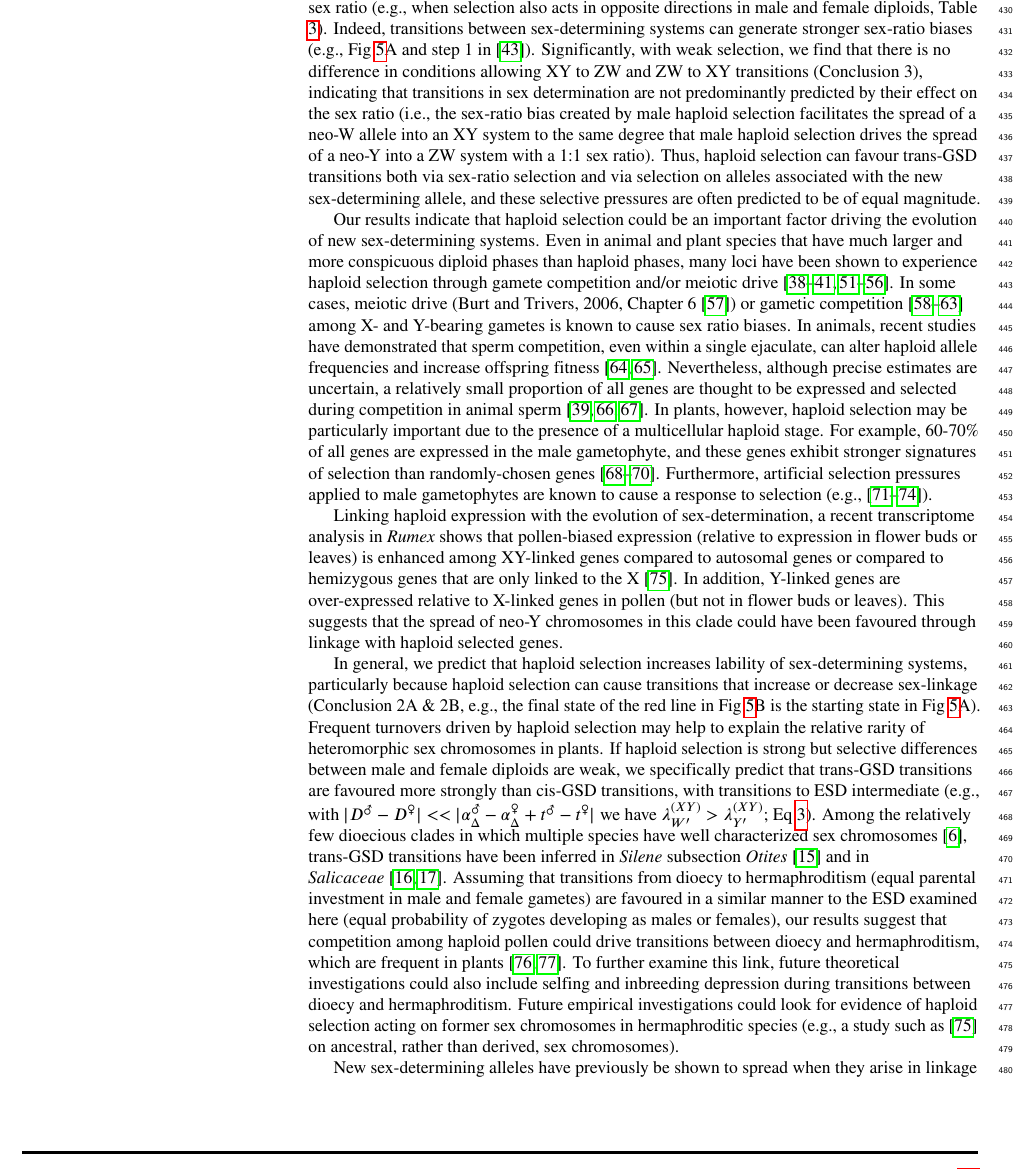
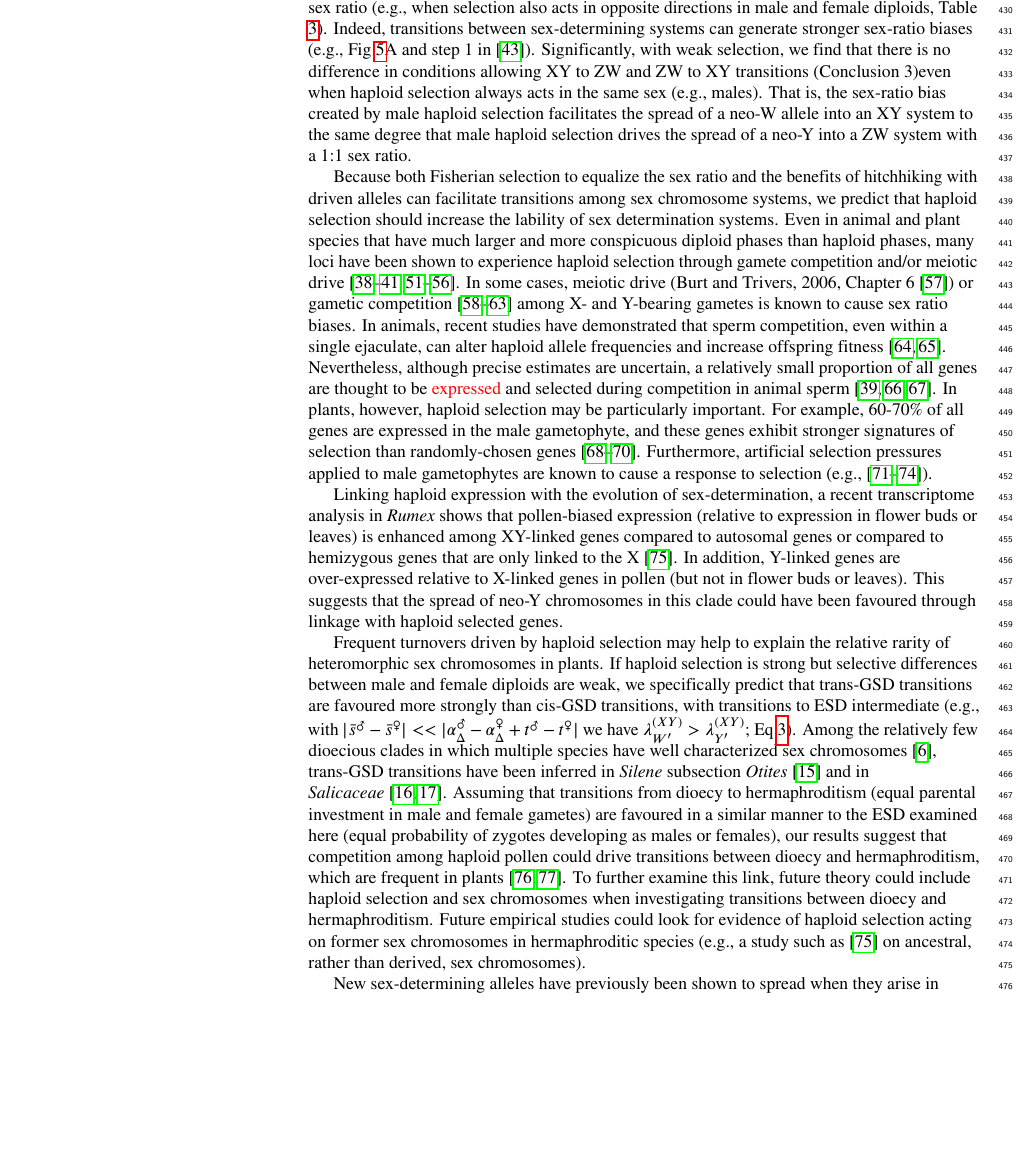
Before and after one commit to mmosmond/HaploidSelectionSexTurnover, a LaTeX document (LaTeX/main_revised.tex): part of page 15 of 25, cut so that both start at the same text, the shorter picture padded with empty space. Compiled offline with pdfLaTeX.

Commit message:
sallys comments added, still some red text though

```diff
--- a/LaTeX/main_revised.tex
+++ b/LaTeX/main_revised.tex
@@ -976,20 +974,23 @@ Indeed, transitions between sex-determining systems can generate stronger sex-ra
 %For example, in an ancestral ZW system, haploid selection in males can allow a linked neo-Y to invade, despite the fact that it creates a male-biased sex ratio because the neo-Y becomes associated with the driven allele (Fig \ref{fig:SexRatioBad}A).
 %\textcolor{blue}{and figure 1, where the end of one panel is the same as the beginning of another, however, this figure may change).}
 %What we would like to stress is that sex-ratio selection alone cannot predict when new sex-determining systems can evolve.
-Significantly, with weak selection, we find that there is no difference in conditions allowing XY to ZW and ZW to XY transitions (Conclusion 3), indicating that transitions in sex determination are not predominantly predicted by their effect on the sex ratio (i.e., the sex-ratio bias created by male haploid selection facilitates the spread of a neo-W allele into an XY system to the same degree that male haploid selection drives the spread of a neo-Y into a ZW system with a 1:1 sex ratio).
+Significantly, with weak selection, we find that there is no difference in conditions allowing XY to ZW and ZW to XY transitions (Conclusion 3)%, indicating that transitions in sex determination are not predominantly predicted by their effect on the sex ratio (i.e., the sex-ratio bias created by male haploid selection facilitates the spread of a neo-W allele into an XY system to the same degree that male haploid selection drives the spread of a neo-Y into a ZW system with a 1:1 sex ratio).
 %An asymmetry can develop when sex-linkage is tight (e.g., Fig \ref{fig:Combination_Centimorgans} near -25cM and 25cM) but under most circumstances we do not predict asymmetry between XY to ZW and ZW to XY transitions despite the presence/absence of sex-ratio selection.
-Thus, haploid selection can favour trans-GSD transitions both via sex-ratio selection and via selection on alleles associated with the new sex-determining allele, and these selective pressures are often predicted to be of equal magnitude.
-
-
-Our results indicate that haploid selection could be an important factor driving the evolution of new sex-determining systems.
+even when haploid selection always acts in the same sex (e.g., males).
+That is, the sex-ratio bias created by male haploid selection facilitates the spread of a neo-W allele into an XY system to the same degree that male haploid selection drives the spread of a neo-Y into a ZW system with a 1:1 sex ratio.
+%Thus, haploid selection can favour trans-GSD transitions both via sex-ratio selection and via selection on alleles associated with the new sex-determining allele, and these selective pressures are often predicted to be of equal magnitude.
+
+
+%Our results indicate that haploid selection could be an important factor driving the evolution of new sex-determining systems.
+Because both Fisherian selection to equalize the sex ratio and the benefits of hitchhiking with driven alleles can facilitate transitions among sex chromosome systems, we predict that haploid selection should increase the lability of sex determination systems.
 Even in animal and plant species that have much larger and more conspicuous diploid phases than haploid phases, many loci have been shown to experience haploid selection through gamete competition and/or meiotic drive~\cite{Mulcahy:1996ha,JOSEPH:2004haa, Lalanne2004,Ubeda:2005gw,Fishman2005,Leppala2008,Leppala2013,Didion2015,Didion2016, Lindholm:2016cw}.
 In some cases, meiotic drive (Burt and Trivers, 2006, Chapter 6~\cite{Burt:2006}) or gametic competition~\cite{Lloyd:1974tz,Conn:1981uw,Stehlik:2005ul,Stehlik:2006to,Field:2012fd,Field:2013cc} among X- and Y-bearing gametes is known to cause sex ratio biases.
 %Segregation distortion provides putative evidence of haploid selection and can sometimes be attributed to meiotic drive and/or gametic competition~\cite{Lalanne2004,Fishman2005,Leppala2008,Leppala2013,Didion2015,Didion2016}.
 %Where it has been characterized, individual cases of meiotic drive are generally sex-limited, exclusively affecting male or female gametes~\cite{Ubeda:2005gw,Lindholm:2016cw}.
 %Gametic competition is also typically sex-limited, occurring primarily among male gametes, because there are typically many more pollen/sperm than required for fertilization.
 In animals, recent studies have demonstrated that sperm competition, even within a single ejaculate, can alter haploid allele frequencies and increase offspring fitness~\cite{Immler:2014im,Alavioon2017}.
-Nevertheless, although precise estimates are uncertain, a relatively small proportion of all genes are thought to be expressed and selected during competition in animal sperm~\cite{Zheng:2001fi,JOSEPH:2004haa,Vibranovski:2010et}.
-In plants, however, haploid selection may be particularly important due to the presence of a multicellular haploid stage.
+Nevertheless, although precise estimates are uncertain, a relatively small proportion of all genes are thought to be \textcolor{red}{expressed} and selected during competition in animal sperm~\cite{Zheng:2001fi,JOSEPH:2004haa,Vibranovski:2010et}.
+In plants, however, haploid selection may be particularly important. %due to the presence of a multicellular haploid stage.
 For example, 60-70\% of all genes are expressed in the male gametophyte, and these genes exhibit stronger signatures of selection than randomly-chosen genes~\cite{Borg:2009jpa,Arunkumar:2013iq,Gossmann:2014dua}.
 Furthermore, artificial selection pressures applied to male gametophytes are known to cause a response to selection (e.g.,~\cite{Hormaza:1996cv,Ravikumar:2003uo,Hedhly:2004iv,Clarke:2004ir}).
 
@@ -1007,14 +1008,14 @@ This suggests that the spread of neo-Y chromosomes in this clade could have been
 %maybe add a flag here for switching to clade-level expectations:
 
 
-In general, we predict that haploid selection increases lability of sex-determining systems, particularly because haploid selection can cause transitions that increase or decrease sex-linkage (Conclusion 2A \& 2B, e.g., the final state of the red line in Fig \ref{fig:SexRatioBad}B is the starting state in Fig \ref{fig:SexRatioBad}A).
+%In general, we predict that haploid selection increases lability of sex-determining systems, particularly because haploid selection can cause transitions that increase or decrease sex-linkage (Conclusion 2A \& 2B, e.g., the final state of the red line in Fig \ref{fig:SexRatioBad}B is the starting state in Fig \ref{fig:SexRatioBad}A).
 Frequent turnovers driven by haploid selection may help to explain the relative rarity of heteromorphic sex chromosomes in plants.
-If haploid selection is strong but selective differences between male and female diploids are weak, we specifically predict that trans-GSD transitions are favoured more strongly than cis-GSD transitions, with transitions to ESD intermediate (e.g., with $|D^\male - D^\female| << |\alpha_\Delta^\male - \alpha_\Delta^\female + t^\male - t^\female|$ we have $\lambda_{W'}^{(XY)} > \lambda_{Y'}^{(XY)}$; Eq \ref{eq:lambda_neoW}).
+If haploid selection is strong but selective differences between male and female diploids are weak, we specifically predict that trans-GSD transitions are favoured more strongly than cis-GSD transitions, with transitions to ESD intermediate (e.g., with $|\bar{s}^\male - \bar{s}^\female| << |\alpha_\Delta^\male - \alpha_\Delta^\female + t^\male - t^\female|$ we have $\lambda_{W'}^{(XY)} > \lambda_{Y'}^{(XY)}$; Eq \ref{eq:lambda_neoW}).
 Among the relatively few dioecious clades in which multiple species have well characterized sex chromosomes~\cite{Ming:2011iy}, trans-GSD transitions have been inferred in \textit{Silene} subsection \textit{Otites}~\cite{Slancarova:2013dq} and in \textit{Salicaceae}~\cite{Pucholt2015,Pucholt2017}.
 Assuming that transitions from dioecy to hermaphroditism (equal parental investment in male and female gametes) are favoured in a similar manner to the ESD examined here (equal probability of zygotes developing as males or females), our results suggest that competition among haploid pollen could drive transitions between dioecy and hermaphroditism, which are frequent in plants~\cite{Kafer2017, Goldberg2017}.
-To further examine this link, future theoretical investigations could also include selfing and inbreeding depression during transitions between dioecy and hermaphroditism.
-Future empirical investigations could look for evidence of haploid selection acting on former sex chromosomes in hermaphroditic species (e.g., a study such as \cite{Sandler264382} on ancestral, rather than derived, sex chromosomes).
-
-New sex-determining alleles have previously be shown to spread when they arise in linkage with loci that experience sex differences in selection because beneficial associations build up between alleles that determine sex and alleles that are favoured in that sex~\cite{vanDoorn:2007eu,vanDoorn:2010hu,Ubeda:2015fx,Muralidhar2018}.
+To further examine this link, future theory could include haploid selection and sex chromosomes when investigating transitions between dioecy and hermaphroditism.
+Future empirical studies could look for evidence of haploid selection acting on former sex chromosomes in hermaphroditic species (e.g., a study such as \cite{Sandler264382} on ancestral, rather than derived, sex chromosomes).
+
+New sex-determining alleles have previously been shown to spread when they arise in linkage with loci that experience sex differences in selection because beneficial associations build up between alleles that determine sex and alleles that are favoured in that sex~\cite{vanDoorn:2007eu,vanDoorn:2010hu,Ubeda:2015fx,Muralidhar2018}.
 In support of this hypothesis, researchers have identified genes on recently derived sex chromosomes that might be under sexually-antagonistic selection~\cite{Lindholm:2002dw,Tripathi:2009cw,Ser:2010iq}.
 However, we show that, if selected loci are tightly linked to the ancestral sex-determining locus, they can drive trans-GSD transitions during which sex-linkage is reduced (Conclusion 1), thus widening the genomic locations that could be driving trans-GSD transitions.
```
Also changed, not shown: LaTeX/main_revised.pdf, LaTeX/main_revised.tex (22 more changed lines).
